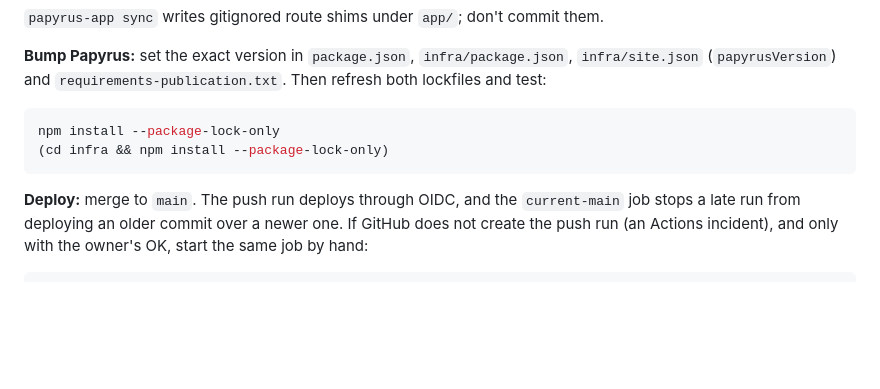
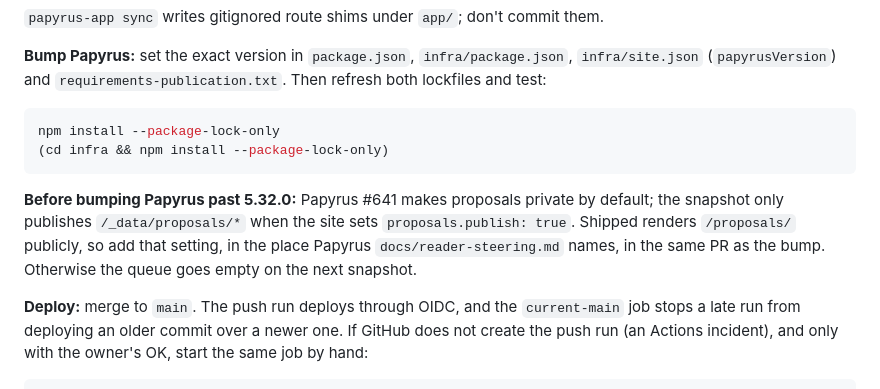
Before and after one commit to AnthusAI/Shipped-web, a Markdown page: AGENTS.md, the part around the change. Rendered like a GitHub page; blank space fills up the shorter version.

Commit message:
Docs: warn that proposals need proposals.publish after Papyrus 5.32.0
Co-Authored-By: Claude Opus 5.5 <noreply@anthropic.com>

````diff
--- a/AGENTS.md
+++ b/AGENTS.md
@@ -59,6 +59,8 @@ npm install --package-lock-only
 (cd infra && npm install --package-lock-only)
 ```
 
+**Before bumping Papyrus past 5.32.0:** Papyrus #641 makes proposals private by default; the snapshot only publishes `/_data/proposals/*` when the site sets `proposals.publish: true`. Shipped renders `/proposals/` publicly, so add that setting, in the place Papyrus `docs/reader-steering.md` names, in the same PR as the bump. Otherwise the queue goes empty on the next snapshot.
+
 **Deploy:** merge to `main`. The push run deploys through OIDC, and the `current-main` job stops a late run from deploying an older commit over a newer one. If GitHub does not create the push run (an Actions incident), and only with the owner's OK, start the same job by hand:
 
 ```bash
````
